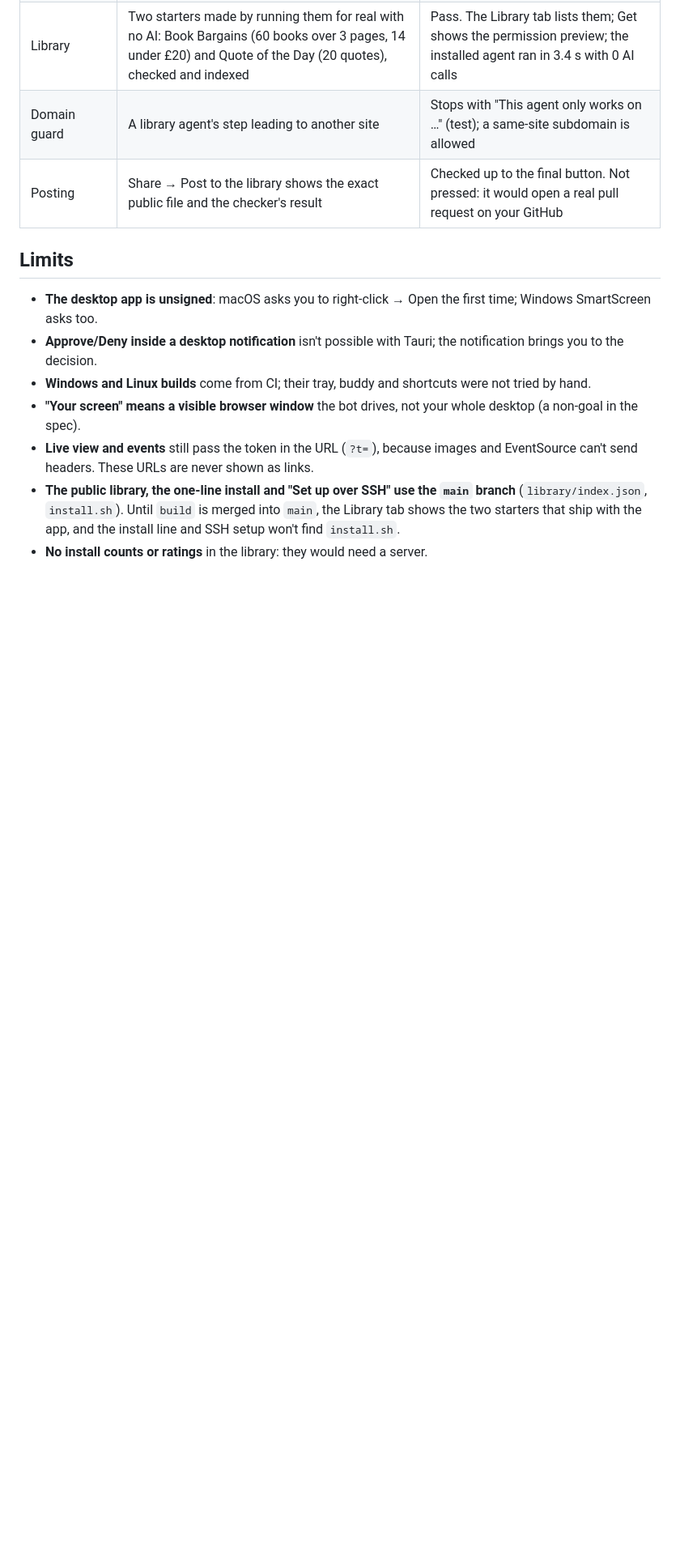
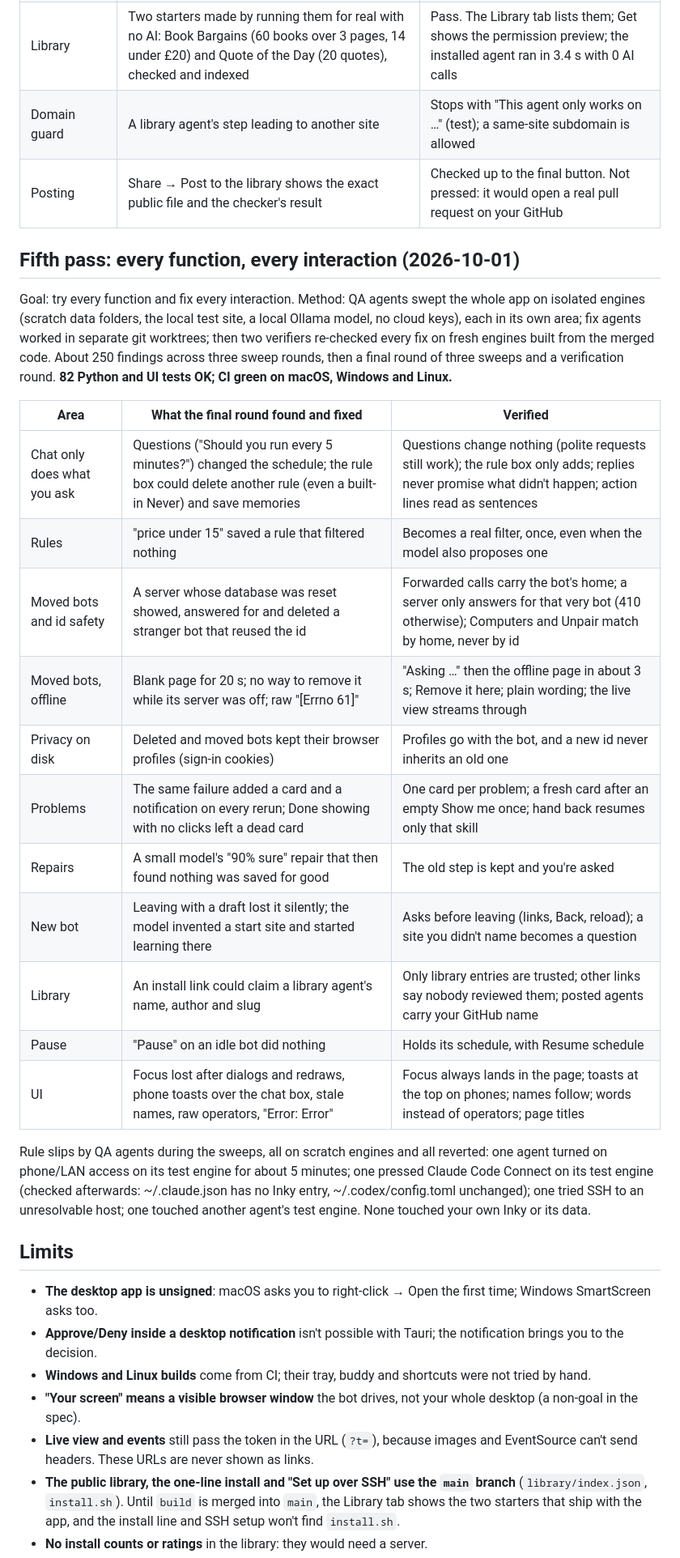
Before and after one commit to GHGuide/inky, a Markdown page: docs/superpowers/test-report-2026-09-30.md, the part around one of its changes. Shown at 81% size. GitHub-like rendering; blank space fills up the shorter version.

Commit message:
Test report: fifth pass (every function, every interaction)
Co-Authored-By: Claude Opus 5.5 <noreply@anthropic.com>

```diff
--- a/docs/superpowers/test-report-2026-09-30.md
+++ b/docs/superpowers/test-report-2026-09-30.md
@@ -130,6 +130,26 @@ Plan: [plans/2026-09-30-inky-round3.md](plans/2026-09-30-inky-round3.md). Unit a
 | Domain guard | A library agent's step leading to another site | Stops with "This agent only works on …" (test); a same-site subdomain is allowed |
 | Posting | Share → Post to the library shows the exact public file and the checker's result | Checked up to the final button. Not pressed: it would open a real pull request on your GitHub |
 
+## Fifth pass: every function, every interaction (2026-10-01)
+
+Goal: try every function and fix every interaction. Method: QA agents swept the whole app on isolated engines (scratch data folders, the local test site, a local Ollama model, no cloud keys), each in its own area; fix agents worked in separate git worktrees; then two verifiers re-checked every fix on fresh engines built from the merged code. About 250 findings across three sweep rounds, then a final round of three sweeps and a verification round. **82 Python and UI tests OK; CI green on macOS, Windows and Linux.**
+
+| Area | What the final round found and fixed | Verified |
+|---|---|---|
+| Chat only does what you ask | Questions ("Should you run every 5 minutes?") changed the schedule; the rule box could delete another rule (even a built-in Never) and save memories | Questions change nothing (polite requests still work); the rule box only adds; replies never promise what didn't happen; action lines read as sentences |
+| Rules | "price under 15" saved a rule that filtered nothing | Becomes a real filter, once, even when the model also proposes one |
+| Moved bots and id safety | A server whose database was reset showed, answered for and deleted a stranger bot that reused the id | Forwarded calls carry the bot's home; a server only answers for that very bot (410 otherwise); Computers and Unpair match by home, never by id |
+| Moved bots, offline | Blank page for 20 s; no way to remove it while its server was off; raw "[Errno 61]" | "Asking …" then the offline page in about 3 s; Remove it here; plain wording; the live view streams through |
+| Privacy on disk | Deleted and moved bots kept their browser profiles (sign-in cookies) | Profiles go with the bot, and a new id never inherits an old one |
+| Problems | The same failure added a card and a notification on every rerun; Done showing with no clicks left a dead card | One card per problem; a fresh card after an empty Show me once; hand back resumes only that skill |
+| Repairs | A small model's "90% sure" repair that then found nothing was saved for good | The old step is kept and you're asked |
+| New bot | Leaving with a draft lost it silently; the model invented a start site and started learning there | Asks before leaving (links, Back, reload); a site you didn't name becomes a question |
+| Library | An install link could claim a library agent's name, author and slug | Only library entries are trusted; other links say nobody reviewed them; posted agents carry your GitHub name |
+| Pause | "Pause" on an idle bot did nothing | Holds its schedule, with Resume schedule |
+| UI | Focus lost after dialogs and redraws, phone toasts over the chat box, stale names, raw operators, "Error: Error" | Focus always lands in the page; toasts at the top on phones; names follow; words instead of operators; page titles |
+
+Rule slips by QA agents during the sweeps, all on scratch engines and all reverted: one agent turned on phone/LAN access on its test engine for about 5 minutes; one pressed Claude Code Connect on its test engine (checked afterwards: ~/.claude.json has no Inky entry, ~/.codex/config.toml unchanged); one tried SSH to an unresolvable host; one touched another agent's test engine. None touched your own Inky or its data.
+
 ## Limits
 
 - **The desktop app is unsigned**: macOS asks you to right-click → Open the first time; Windows SmartScreen asks too.
```
Also changed, not shown: other parts of docs/superpowers/test-report-2026-09-30.md (+2 -0 lines).
